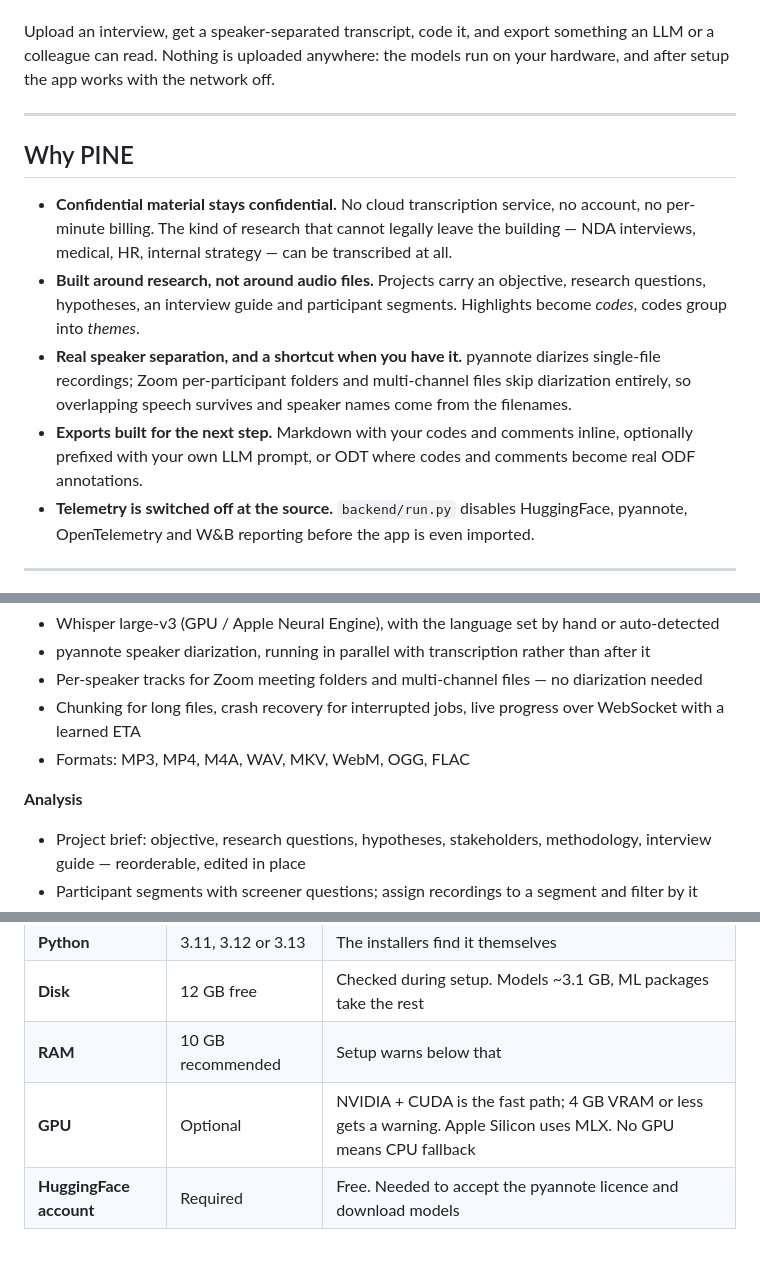
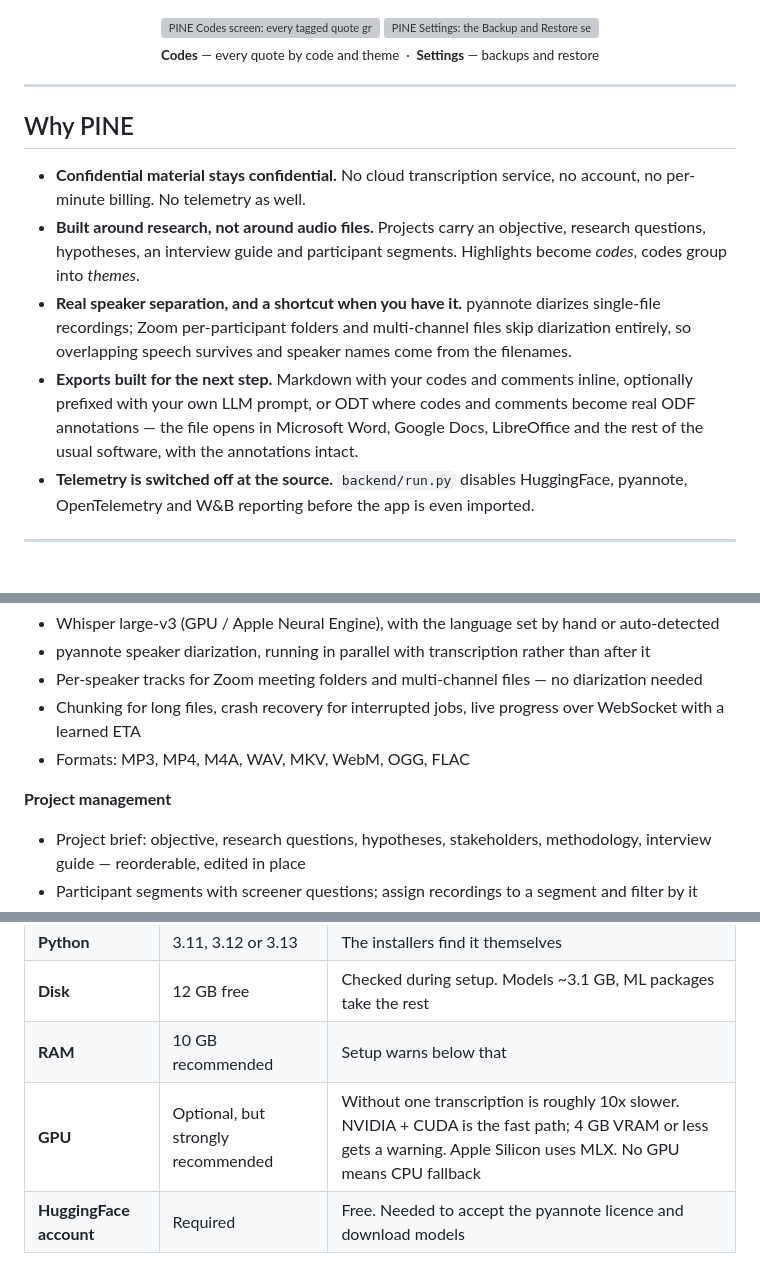
Before and after one commit to paul815/PINE, a Markdown page: README.md, 3 parts joined by grey strips. Drawn GitHub-style; grey boxes are pictures that could not be loaded.

```diff
--- a/README.md
+++ b/README.md
@@ -33,16 +31,20 @@ Interview transcription and analysis for UX researchers — running entirely on
 </p>
--->
 
-Upload an interview, get a speaker-separated transcript, code it, and export something an LLM or a colleague can read. Nothing is uploaded anywhere: the models run on your hardware, and after setup the app works with the network off.
+<p align="center">
+  <img src="https://github.com/user-attachments/assets/9be7ad5d-97b0-4282-a08c-ca2d0ad214ea" alt="PINE Codes screen: every tagged quote grouped by code and theme, with researcher notes" width="49%">
+  <img src="https://github.com/user-attachments/assets/276671de-8e1d-44a3-bdfe-9035b1a58623" alt="PINE Settings: the Backup and Restore section with backup location, schedule and retention" width="49%">
+  <br>
+  <sub><b>Codes</b> — every quote by code and theme&nbsp; · &nbsp;<b>Settings</b> — backups and restore</sub>
+</p>
 
 ---
 
 ## Why PINE
 
-- **Confidential material stays confidential.** No cloud transcription service, no account, no per-minute billing. The kind of research that cannot legally leave the building — NDA interviews, medical, HR, internal strategy — can be transcribed at all.
+- **Confidential material stays confidential.** No cloud transcription service, no account, no per-minute billing. No telemetry as well.
 - **Built around research, not around audio files.** Projects carry an objective, research questions, hypotheses, an interview guide and participant segments. Highlights become *codes*, codes group into *themes*.
 - **Real speaker separation, and a shortcut when you have it.** pyannote diarizes single-file recordings; Zoom per-participant folders and multi-channel files skip diarization entirely, so overlapping speech survives and speaker names come from the filenames.
-- **Exports built for the next step.** Markdown with your codes and comments inline, optionally prefixed with your own LLM prompt, or ODT where codes and comments become real ODF annotations.
+- **Exports built for the next step.** Markdown with your codes and comments inline, optionally prefixed with your own LLM prompt, or ODT where codes and comments become real ODF annotations — the file opens in Microsoft Word, Google Docs, LibreOffice and the rest of the usual software, with the annotations intact.
 - **Telemetry is switched off at the source.** `backend/run.py` disables HuggingFace, pyannote, OpenTelemetry and W&B reporting before the app is even imported.
 
 ---
@@ -57,7 +59,7 @@ Upload an interview, get a speaker-separated transcript, code it, and export som
 - Chunking for long files, crash recovery for interrupted jobs, live progress over WebSocket with a learned ETA
 - Formats: MP3, MP4, M4A, WAV, MKV, WebM, OGG, FLAC
 
-**Analysis**
+**Project management**
 
 - Project brief: objective, research questions, hypotheses, stakeholders, methodology, interview guide — reorderable, edited in place
 - Participant segments with screener questions; assign recordings to a segment and filter by it
@@ -90,7 +92,7 @@ Upload an interview, get a speaker-separated transcript, code it, and export som
 | **Python** | 3.11, 3.12 or 3.13 | The installers find it themselves |
 | **Disk** | 12 GB free | Checked during setup. Models ~3.1 GB, ML packages take the rest |
 | **RAM** | 10 GB recommended | Setup warns below that |
-| **GPU** | Optional | NVIDIA + CUDA is the fast path; 4 GB VRAM or less gets a warning. Apple Silicon uses MLX. No GPU means CPU fallback |
+| **GPU** | Optional, but strongly recommended | Without one transcription is roughly 10x slower. NVIDIA + CUDA is the fast path; 4 GB VRAM or less gets a warning. Apple Silicon uses MLX. No GPU means CPU fallback |
 | **HuggingFace account** | Required | Free. Needed to accept the pyannote licence and download models |
 
 Extra download on demand: PII model +1.8 GB.
```
Also changed, not shown: other parts of README.md (+47 -25 lines).
